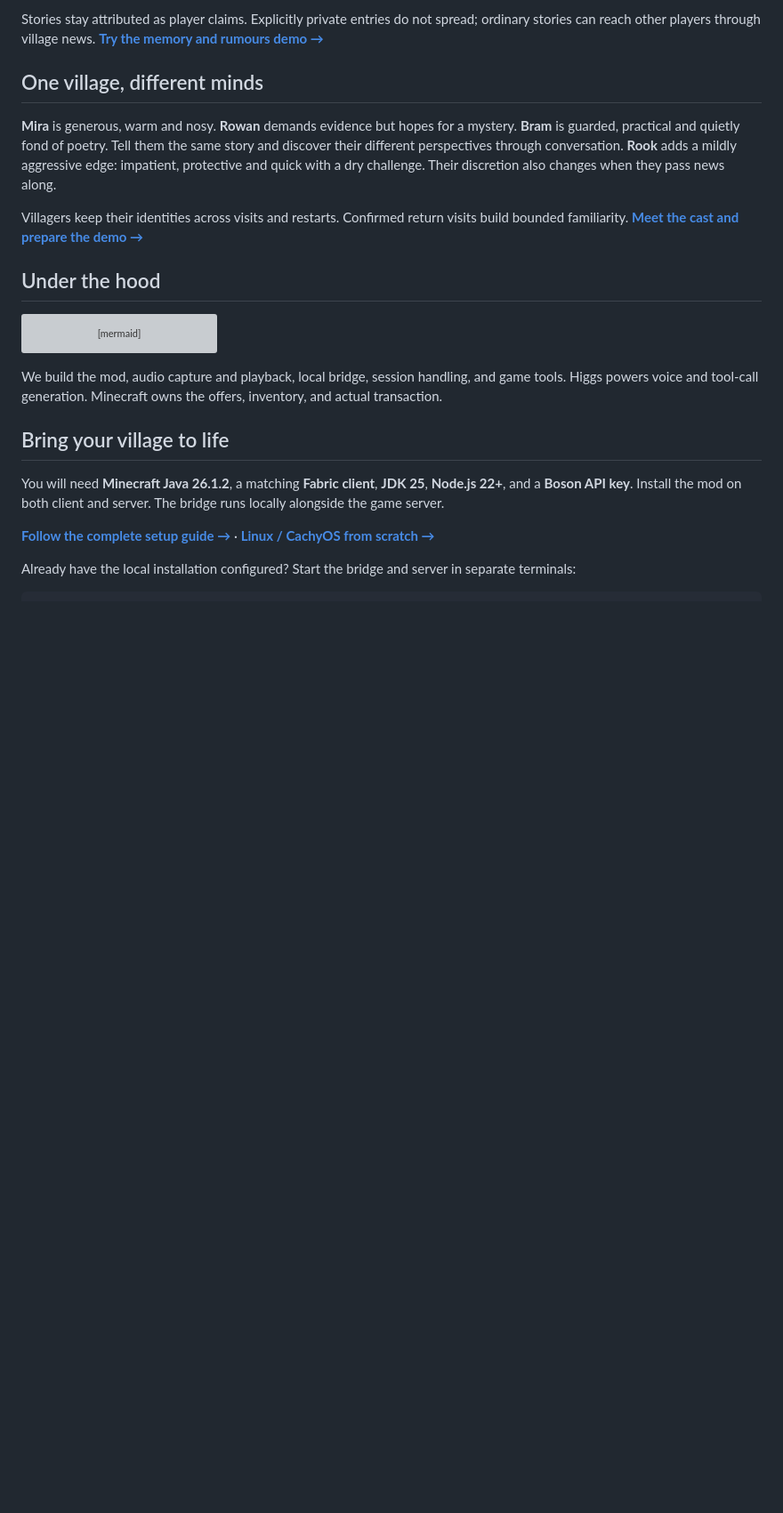
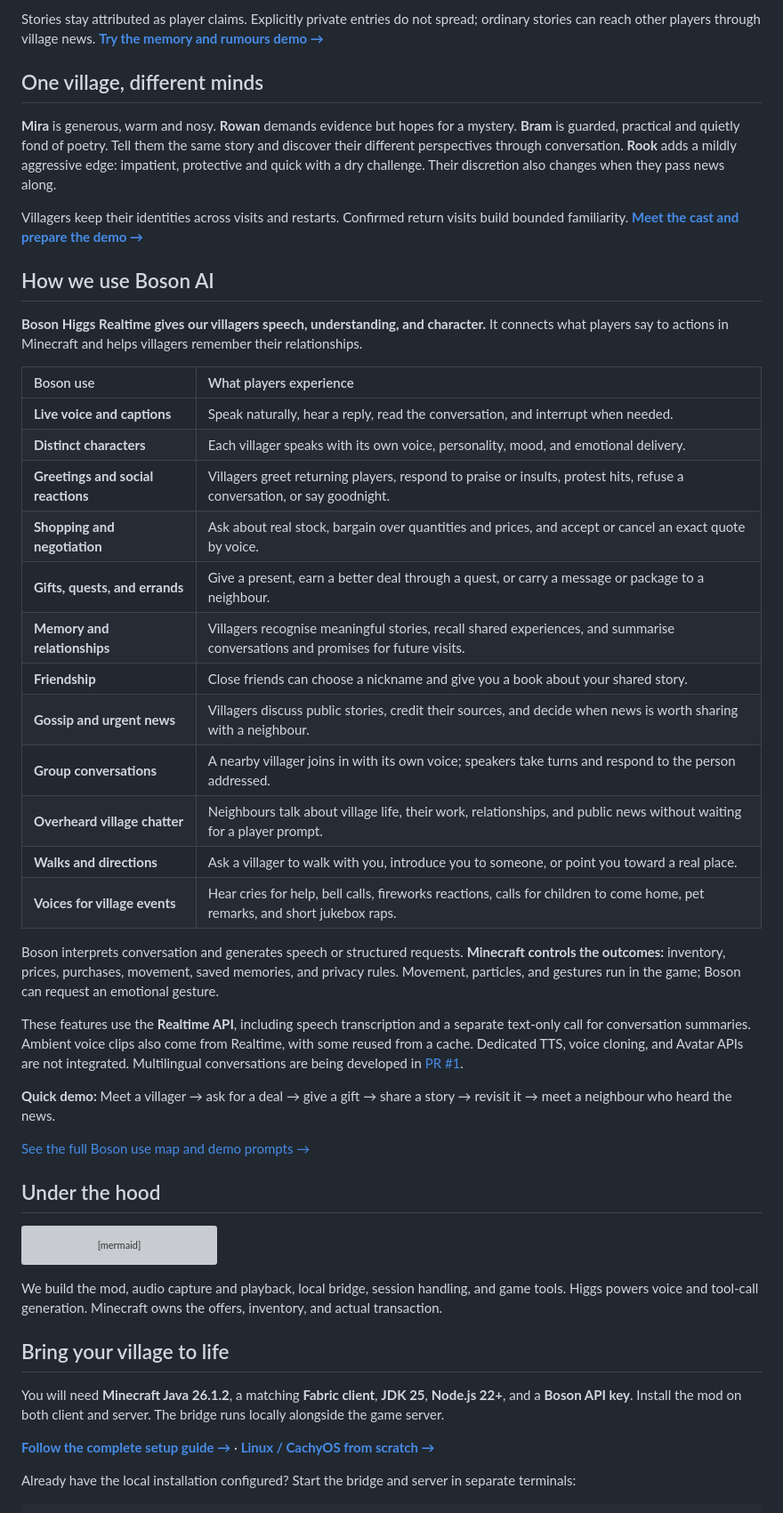
Before and after one commit to vchopra5/higgs-and-hrrm, a Markdown page: README.md, the part around one of its changes. Shown at 89% size. GitHub-like rendering; blank space fills up the shorter version; grey boxes are pictures that could not be loaded.

Commit message:
docs: explain Boson API uses for stakeholders

```diff
--- a/README.md
+++ b/README.md
@@ -84,6 +84,33 @@ Stories stay attributed as player claims. Explicitly private entries do not spre
 **Mira** is generous, warm and nosy. **Rowan** demands evidence but hopes for a mystery. **Bram** is guarded, practical and quietly fond of poetry. Tell them the same story and discover their different perspectives through conversation. **Rook** adds a mildly aggressive edge: impatient, protective and quick with a dry challenge. Their discretion also changes when they pass news along.
 
 Villagers keep their identities across visits and restarts. Confirmed return visits build bounded familiarity. **[Meet the cast and prepare the demo →](docs/villager-personalities.md)**
+
+## How we use Boson AI
+
+**Boson Higgs Realtime gives our villagers speech, understanding, and character.** It connects what players say to actions in Minecraft and helps villagers remember their relationships.
+
+| Boson use | What players experience |
+| :--- | :--- |
+| **Live voice and captions** | Speak naturally, hear a reply, read the conversation, and interrupt when needed. |
+| **Distinct characters** | Each villager speaks with its own voice, personality, mood, and emotional delivery. |
+| **Greetings and social reactions** | Villagers greet returning players, respond to praise or insults, protest hits, refuse a conversation, or say goodnight. |
+| **Shopping and negotiation** | Ask about real stock, bargain over quantities and prices, and accept or cancel an exact quote by voice. |
+| **Gifts, quests, and errands** | Give a present, earn a better deal through a quest, or carry a message or package to a neighbour. |
+| **Memory and relationships** | Villagers recognise meaningful stories, recall shared experiences, and summarise conversations and promises for future visits. |
+| **Friendship** | Close friends can choose a nickname and give you a book about your shared story. |
+| **Gossip and urgent news** | Villagers discuss public stories, credit their sources, and decide when news is worth sharing with a neighbour. |
+| **Group conversations** | A nearby villager joins in with its own voice; speakers take turns and respond to the person addressed. |
+| **Overheard village chatter** | Neighbours talk about village life, their work, relationships, and public news without waiting for a player prompt. |
+| **Walks and directions** | Ask a villager to walk with you, introduce you to someone, or point you toward a real place. |
+| **Voices for village events** | Hear cries for help, bell calls, fireworks reactions, calls for children to come home, pet remarks, and short jukebox raps. |
+
+Boson interprets conversation and generates speech or structured requests. **Minecraft controls the outcomes:** inventory, prices, purchases, movement, saved memories, and privacy rules. Movement, particles, and gestures run in the game; Boson can request an emotional gesture.
+
+These features use the **Realtime API**, including speech transcription and a separate text-only call for conversation summaries. Ambient voice clips also come from Realtime, with some reused from a cache. Dedicated TTS, voice cloning, and Avatar APIs are not integrated. Multilingual conversations are being developed in [PR #1](https://github.com/vchopra5/higgs-and-hrrm/pull/1).
+
+**Quick demo:** Meet a villager → ask for a deal → give a gift → share a story → revisit it → meet a neighbour who heard the news.
+
+[See the full Boson use map and demo prompts →](docs/boson-api-uses.md)
 
 ## Under the hood
 
```
Also changed, not shown: other parts of README.md (+1 -0 lines), docs/boson-api-uses.md (added, +81 -0 lines).
